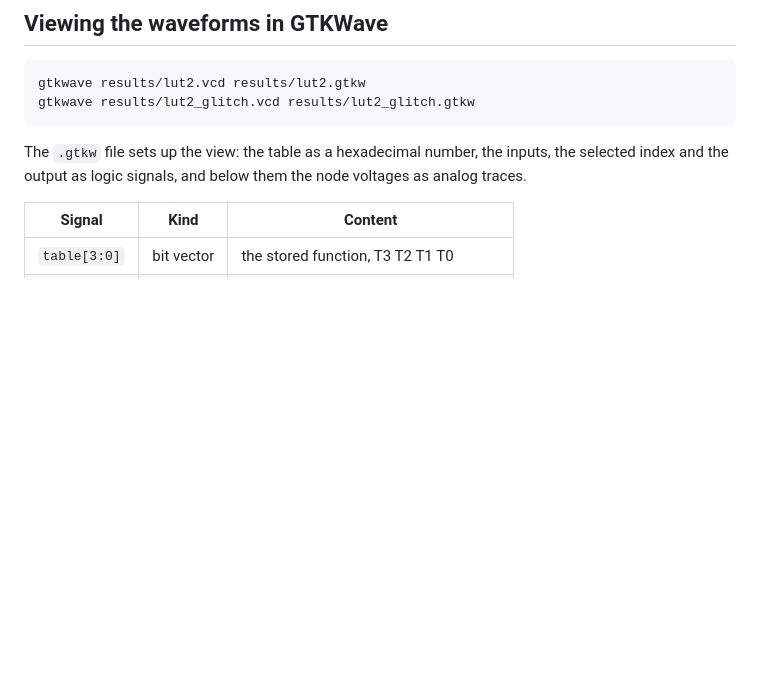
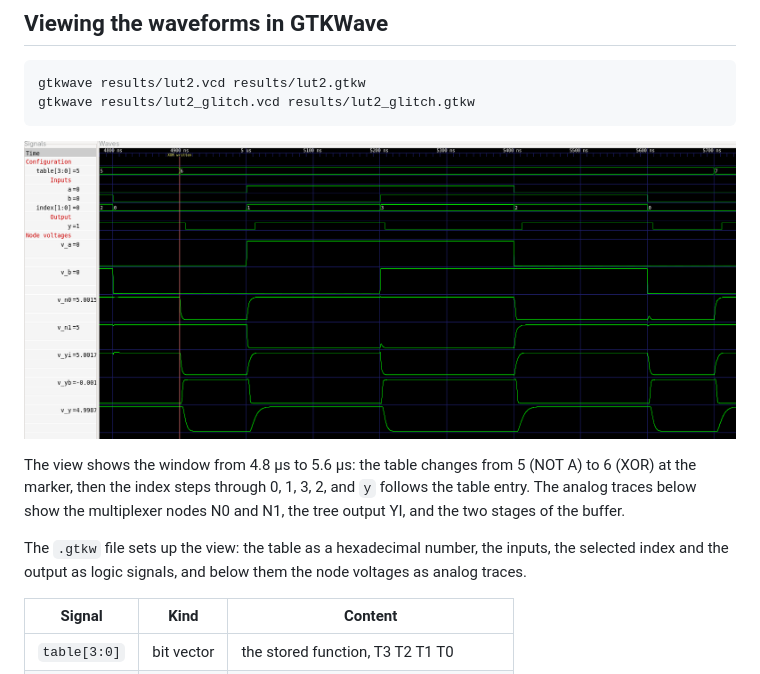
Before and after one commit to MaxClerkwell/lut-from-transistors, a Markdown page: README.md, the part around the change. Rendered like a GitHub page; pictures changed too: docs/gtkwave.png (added); blank space fills up the shorter version.

Commit message:
README: screenshot of the GTKWave view

````diff
--- a/README.md
+++ b/README.md
@@ -147,6 +147,14 @@ gtkwave results/lut2.vcd results/lut2.gtkw
 gtkwave results/lut2_glitch.vcd results/lut2_glitch.gtkw
 ```
 
+![GTKWave showing the function window of XOR](docs/gtkwave.png)
+
+The view shows the window from 4.8 µs to 5.6 µs: the table changes from
+5 (NOT A) to 6 (XOR) at the marker, then the index steps through 0, 1, 3,
+2, and `y` follows the table entry. The analog traces below show the
+multiplexer nodes N0 and N1, the tree output YI, and the two stages of
+the buffer.
+
 The `.gtkw` file sets up the view: the table as a hexadecimal number, the
 inputs, the selected index and the output as logic signals, and below them
 the node voltages as analog traces.
````
